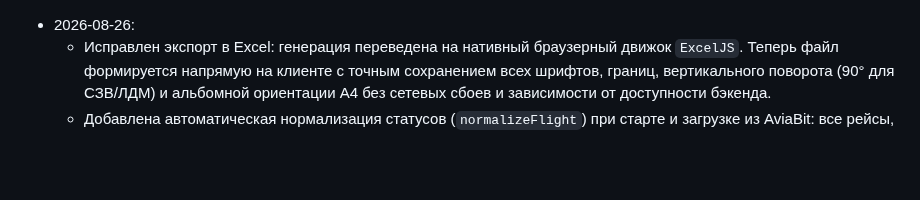
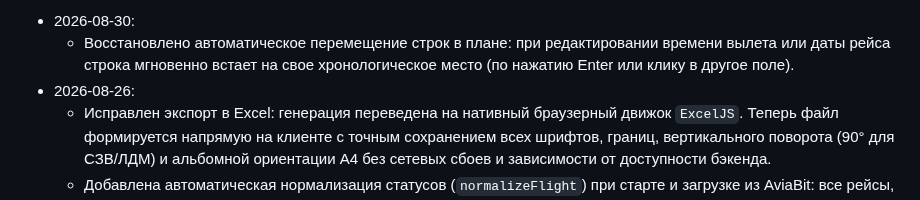
Before and after one commit to kekc85/plan, a Markdown page: State.md, the part around the change. Rendered like a GitHub page; blank space fills up the shorter version.

Commit message:
документация: State.md (chronological sorting on time/date change)

```diff
--- a/State.md
+++ b/State.md
@@ -1,3 +1,5 @@
+- 2026-08-30:
+  - Восстановлено автоматическое перемещение строк в плане: при редактировании времени вылета или даты рейса строка мгновенно встает на свое хронологическое место (по нажатию Enter или клику в другое поле).
 - 2026-08-26:
   - Исправлен экспорт в Excel: генерация переведена на нативный браузерный движок `ExcelJS`. Теперь файл формируется напрямую на клиенте с точным сохранением всех шрифтов, границ, вертикального поворота (90° для СЗВ/ЛДМ) и альбомной ориентации А4 без сетевых сбоев и зависимости от доступности бэкенда.
   - Добавлена автоматическая нормализация статусов (`normalizeFlight`) при старте и загрузке из AviaBit: все рейсы, по которым ещё не велась работа диспетчера, строго переводятся в статус «⚪ Ожидание» (исключая сохранение старого «Подготовлен» из памяти SmartMerge).
```
